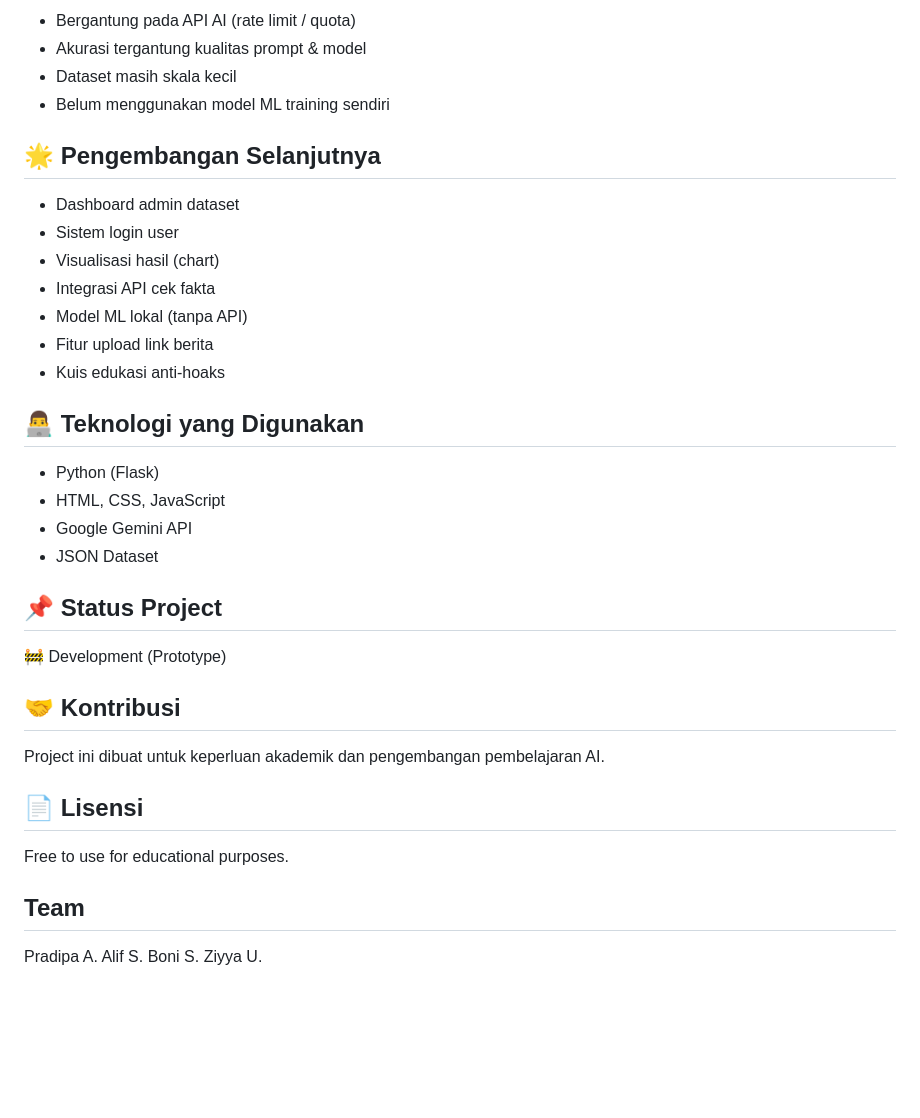
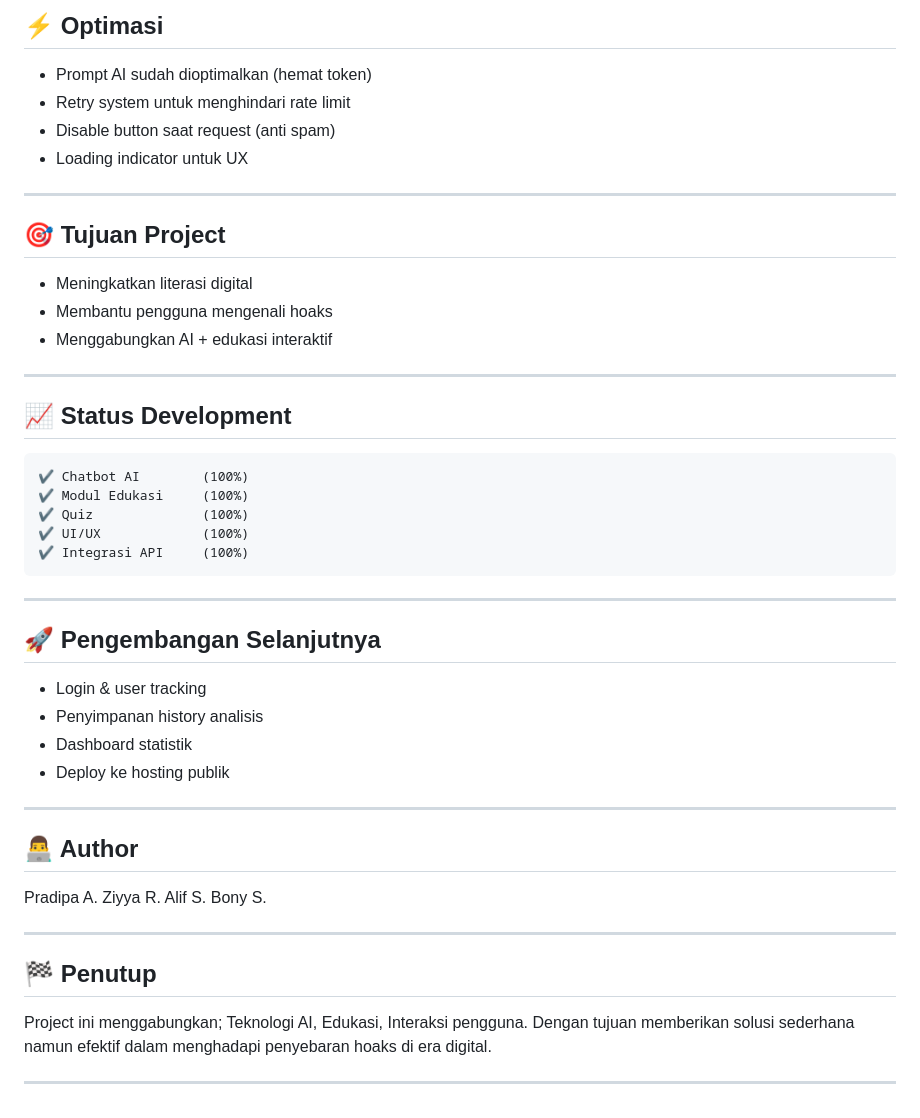
Before and after one commit to Dipszi6/KETUMBAR-Project, a Markdown page: README.md, the part around one of its changes. Drawn GitHub-style; blank space fills up the shorter version.

````diff
--- a/README.md
+++ b/README.md
@@ -165,40 +150,49 @@ Contoh:
 
-- Bergantung pada API AI (rate limit / quota)
-- Akurasi tergantung kualitas prompt & model
-- Dataset masih skala kecil
-- Belum menggunakan model ML training sendiri
+## ⚡ Optimasi
 
-## 🌟 Pengembangan Selanjutnya
+* Prompt AI sudah dioptimalkan (hemat token)
+* Retry system untuk menghindari rate limit
+* Disable button saat request (anti spam)
+* Loading indicator untuk UX
 
-* Dashboard admin dataset
-* Sistem login user
-* Visualisasi hasil (chart)
-* Integrasi API cek fakta
-* Model ML lokal (tanpa API)
-* Fitur upload link berita
-* Kuis edukasi anti-hoaks
+---
 
-## 👨‍💻 Teknologi yang Digunakan
+## 🎯 Tujuan Project
 
-* Python (Flask)
-* HTML, CSS, JavaScript
-* Google Gemini API
-* JSON Dataset
+* Meningkatkan literasi digital
+* Membantu pengguna mengenali hoaks
+* Menggabungkan AI + edukasi interaktif
 
-## 📌 Status Project
+---
 
-🚧 Development (Prototype)
+## 📈 Status Development
 
-## 🤝 Kontribusi
+```
+✔ Chatbot AI        (100%)
+✔ Modul Edukasi     (100%)
+✔ Quiz              (100%)
+✔ UI/UX             (100%)
+✔ Integrasi API     (100%)
+```
 
-Project ini dibuat untuk keperluan akademik dan pengembangan pembelajaran AI.
+---
 
-## 📄 Lisensi
+## 🚀 Pengembangan Selanjutnya
 
-Free to use for educational purposes.
+* Login & user tracking
+* Penyimpanan history analisis
+* Dashboard statistik
+* Deploy ke hosting publik
 
-## Team
-Pradipa A.
-Alif S.
-Boni S.
-Ziyya U.
+---
+
+## 👨‍💻 Author
+Pradipa A. Ziyya R. Alif S. Bony S.
+
+---
+
+## 🏁 Penutup
+
+Project ini menggabungkan; Teknologi AI, Edukasi, Interaksi pengguna. Dengan tujuan memberikan solusi sederhana namun efektif dalam menghadapi penyebaran hoaks di era digital.
+
+---
````
Also changed, not shown: other parts of README.md (+80 -95 lines).
